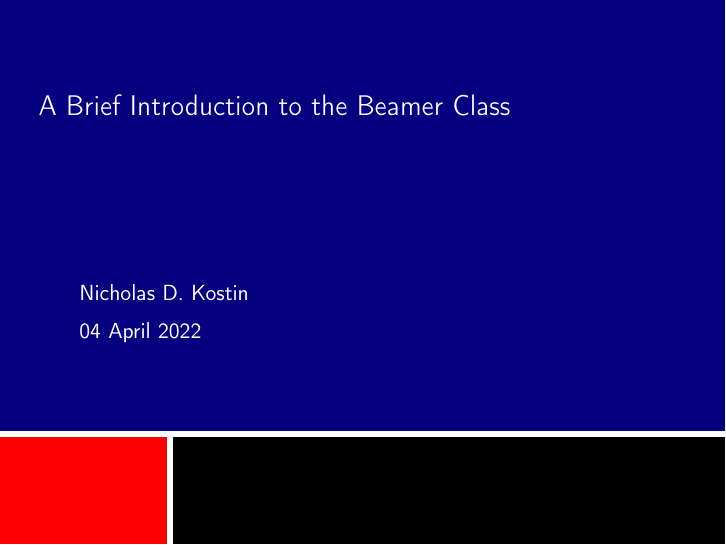
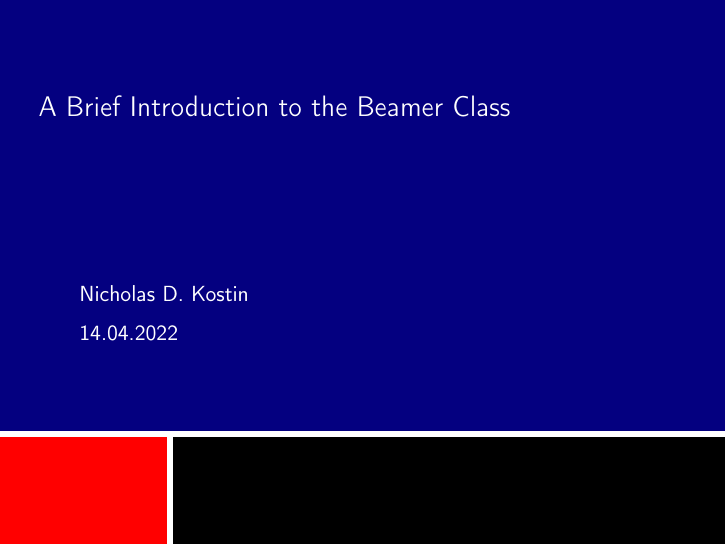
Before and after one commit to nkostin4/LaTeX-beamer-templates, LaTeX slides (jupiter/jupiter-example.tex): page 1 of 9. Compiled offline with pdfLaTeX.

Commit message:
trying new date format

```diff
--- a/jupiter/jupiter-example.tex
+++ b/jupiter/jupiter-example.tex
@@ -22,7 +22,7 @@
 \subtitle{A Primer}
 
 \author{Nicholas D. Kostin}
-\date{04 April 2022}
+\date{14.04.2022}
 
 \begin{document}
 
```
Also changed, not shown: jupiter/jupiter-example.pdf.
